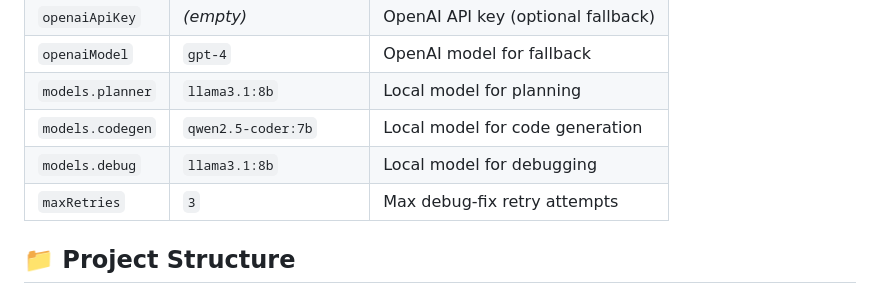
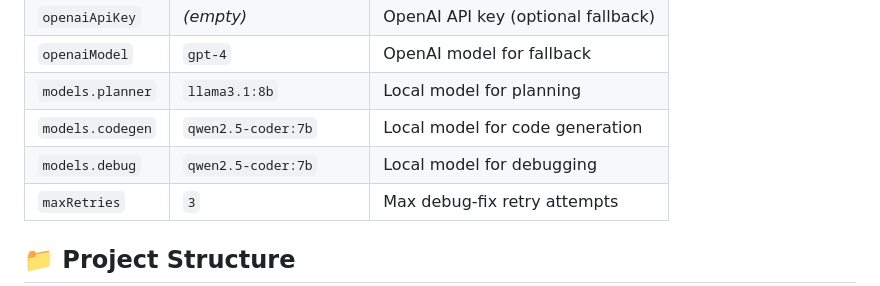
Before and after one commit to Koshigawarman/R26-SE-029, a Markdown page: README.md, the part around the change. GitHub-like rendering.

Commit message:
fix: update debugging model to use qwen2.5-coder for consistency in local model usage

```diff
--- a/README.md
+++ b/README.md
@@ -70,7 +70,7 @@ Open VS Code Settings and search for `aiBackendBuilder`:
 | `openaiModel`    | `gpt-4`                 | OpenAI model for fallback          |
 | `models.planner` | `llama3.1:8b`           | Local model for planning           |
 | `models.codegen` | `qwen2.5-coder:7b`      | Local model for code generation    |
-| `models.debug`   | `llama3.1:8b`           | Local model for debugging          |
+| `models.debug`   | `qwen2.5-coder:7b`           | Local model for debugging          |
 | `maxRetries`     | `3`                     | Max debug-fix retry attempts       |
 
 ## 📁 Project Structure
```
